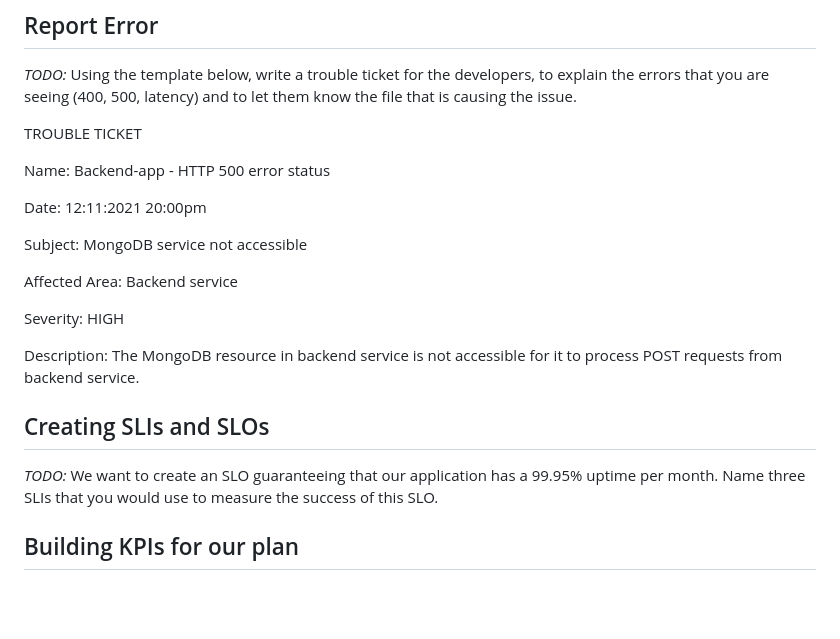
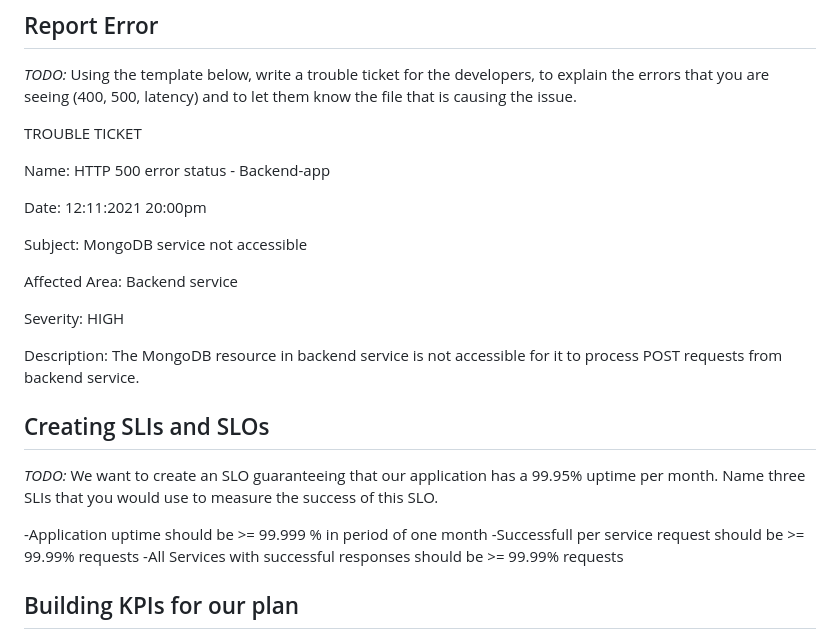
Before and after one commit to charykui/Observability-Project, a Markdown page: README.md, the part around one of its changes. GitHub-like rendering; blank space fills up the shorter version.

```diff
--- a/README.md
+++ b/README.md
@@ -61,7 +61,7 @@ SERVICES
 
 TROUBLE TICKET
 
-Name: Backend-app - HTTP 500 error status
+Name:  HTTP 500 error status - Backend-app
 
 Date: 12:11:2021 20:00pm
 
@@ -76,6 +76,10 @@ Description: The MongoDB resource in backend service is not accessible for it to
 
 ## Creating SLIs and SLOs
 *TODO:* We want to create an SLO guaranteeing that our application has a 99.95% uptime per month. Name three SLIs that you would use to measure the success of this SLO.
+
+-Application uptime should be >= 99.999 % in period of one month
+-Successfull per service request should be >= 99.99% requests
+-All Services with successful responses should be  >= 99.99% requests
 
 ## Building KPIs for our plan
 *TODO*: Now that we have our SLIs and SLOs, create KPIs to accurately measure these metrics. We will make a dashboard for this, but first write them down here.
```
Also changed, not shown: other parts of README.md (+3 -3 lines), answer-img/uptime-error.PNG, 4 other files.
